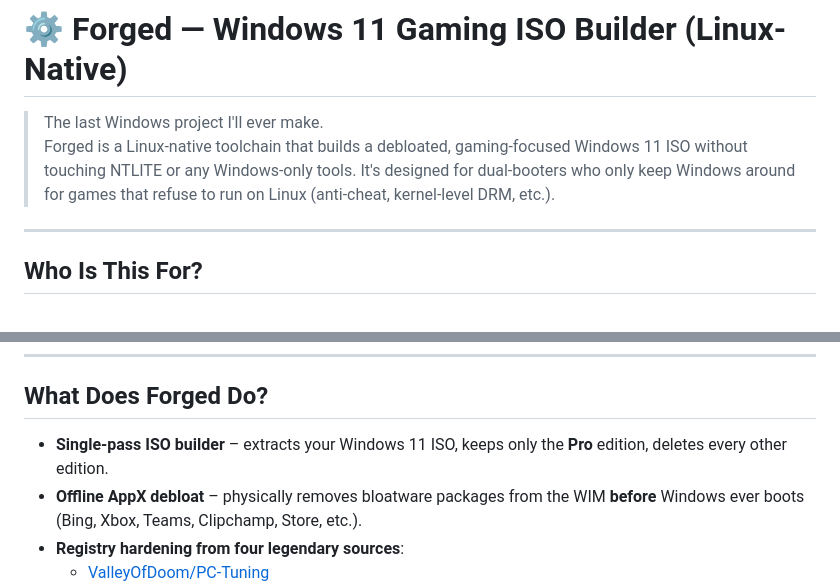
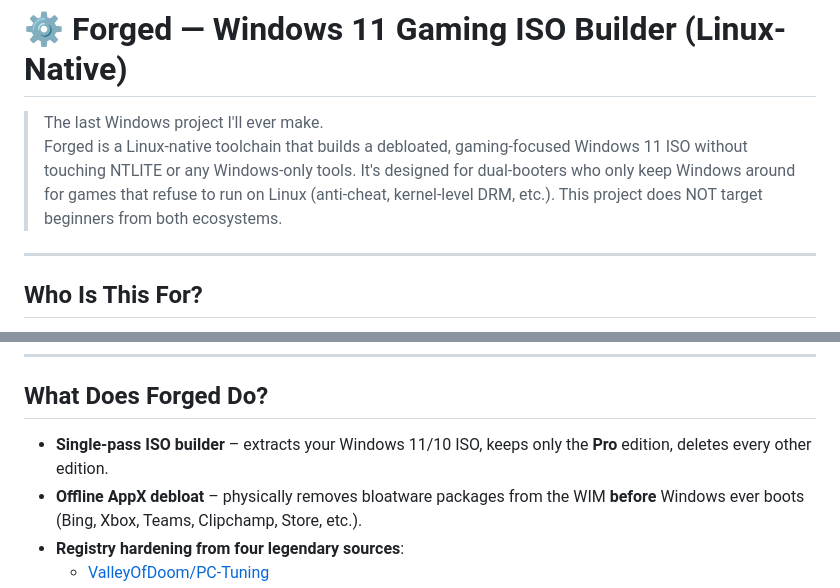
Before and after one commit to fernbacher/Forged-NTLite, a Markdown page: README.md, 2 parts joined by grey strips. GitHub-like rendering.

Commit message:
Clarify Windows 10 support in README
Updated the README to clarify support for Windows 10 and 11.

```diff
--- a/README.md
+++ b/README.md
@@ -2,6 +2,7 @@
 
 > The last Windows project I'll ever make.
 > Forged is a Linux-native toolchain that builds a debloated, gaming-focused Windows 11 ISO without touching NTLITE or any Windows-only tools. It's designed for dual-booters who only keep Windows around for games that refuse to run on Linux (anti-cheat, kernel-level DRM, etc.).
+> This project does NOT target beginners from both ecosystems.
 
 ---
 
@@ -16,7 +17,7 @@
 
 ## What Does Forged Do?
 
-- **Single-pass ISO builder** – extracts your Windows 11 ISO, keeps only the **Pro** edition, deletes every other edition.
+- **Single-pass ISO builder** – extracts your Windows 11/10 ISO, keeps only the **Pro** edition, deletes every other edition.
 - **Offline AppX debloat** – physically removes bloatware packages from the WIM **before** Windows ever boots (Bing, Xbox, Teams, Clipchamp, Store, etc.).
 - **Registry hardening from four legendary sources**:
   - [ValleyOfDoom/PC-Tuning](https://github.com/ValleyOfDoom/PC-Tuning)
```
